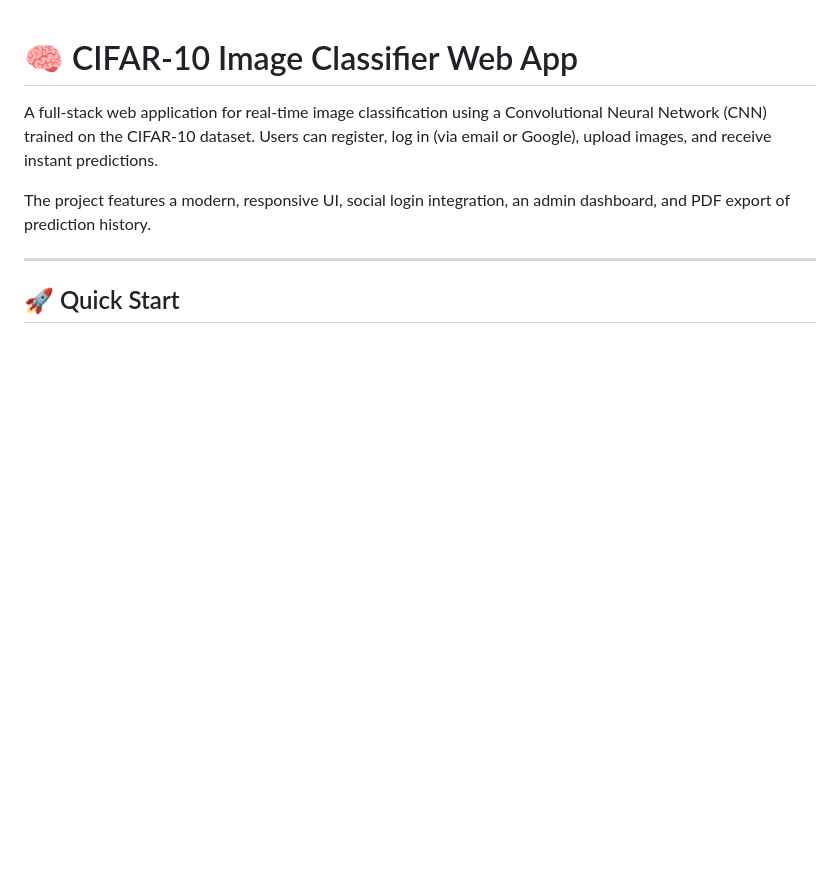
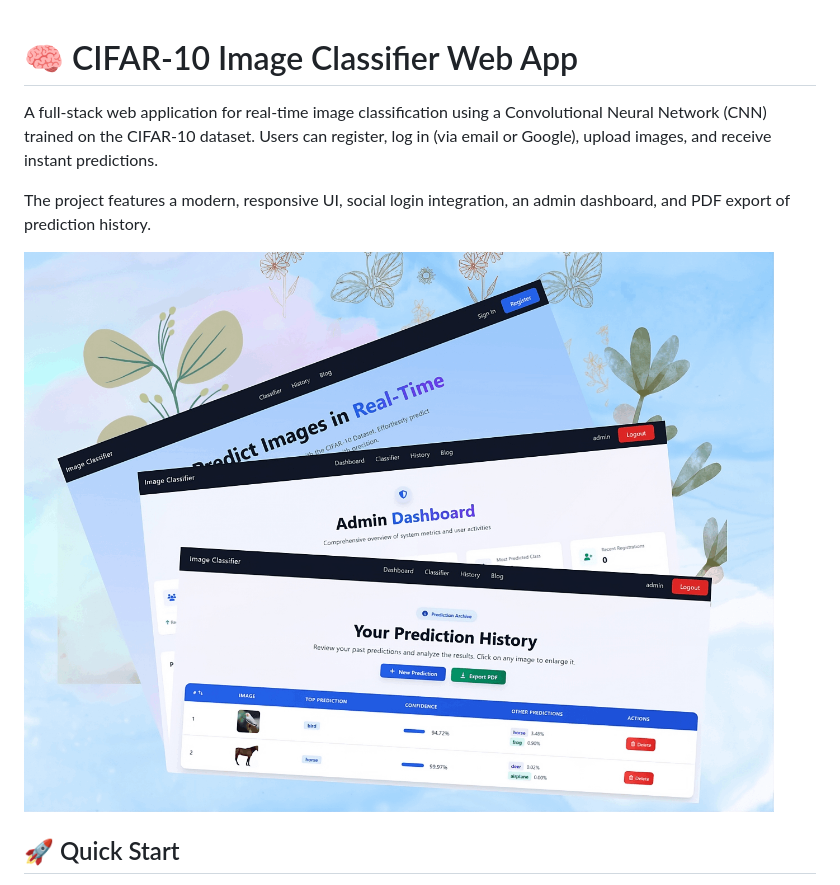
Before and after one commit to aaisalu/CNN-CIFAR-10, a Markdown page: README.md, the part around the change. GitHub-like rendering; pictures changed too: static/images/preview.png (added); blank space fills up the shorter version.

Commit message:
chore: add project preview img

```diff
--- a/README.md
+++ b/README.md
@@ -4,7 +4,7 @@ A full-stack web application for real-time image classification using a Convolut
 
 The project features a modern, responsive UI, social login integration, an admin dashboard, and PDF export of prediction history.
 
----
+![CIFAR-10 Web App Preview](static/images/preview.png)
 
 ## 🚀 Quick Start
 
```
